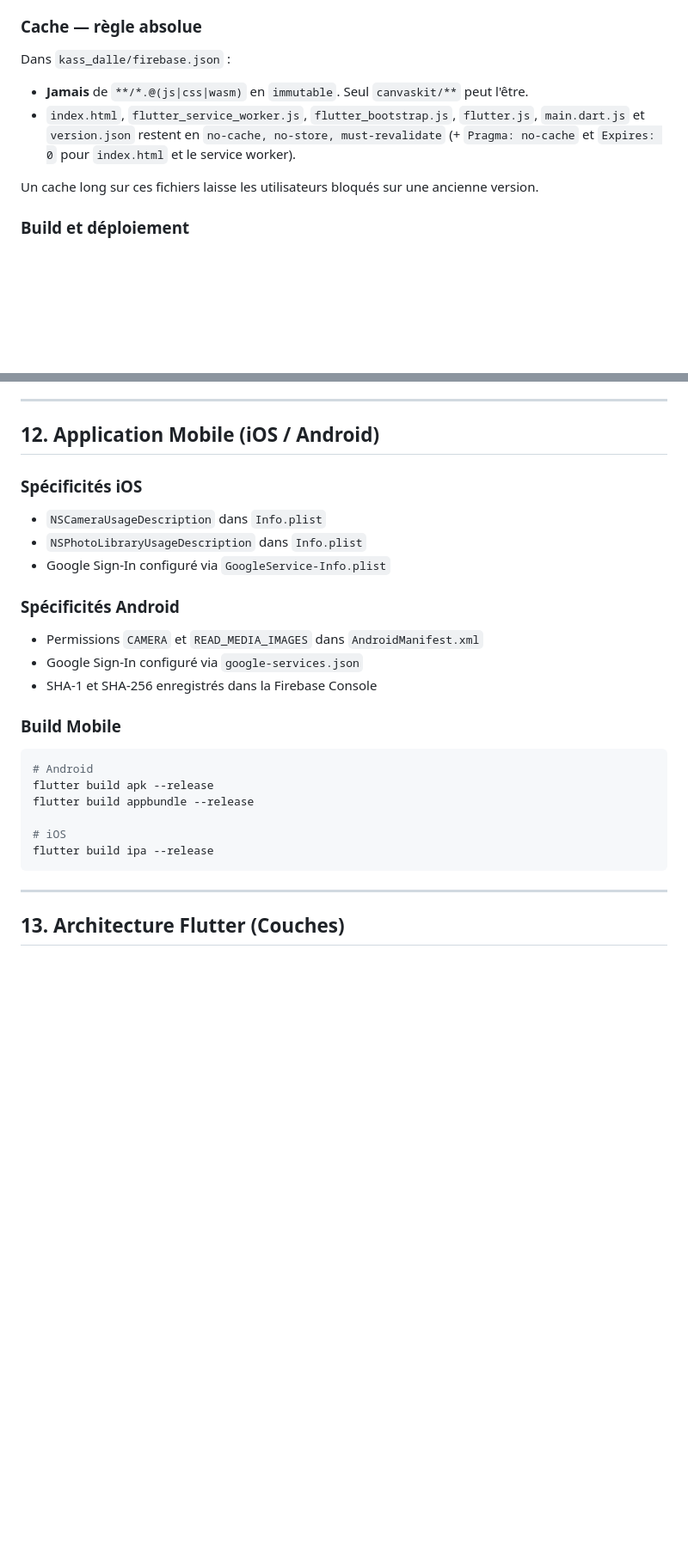
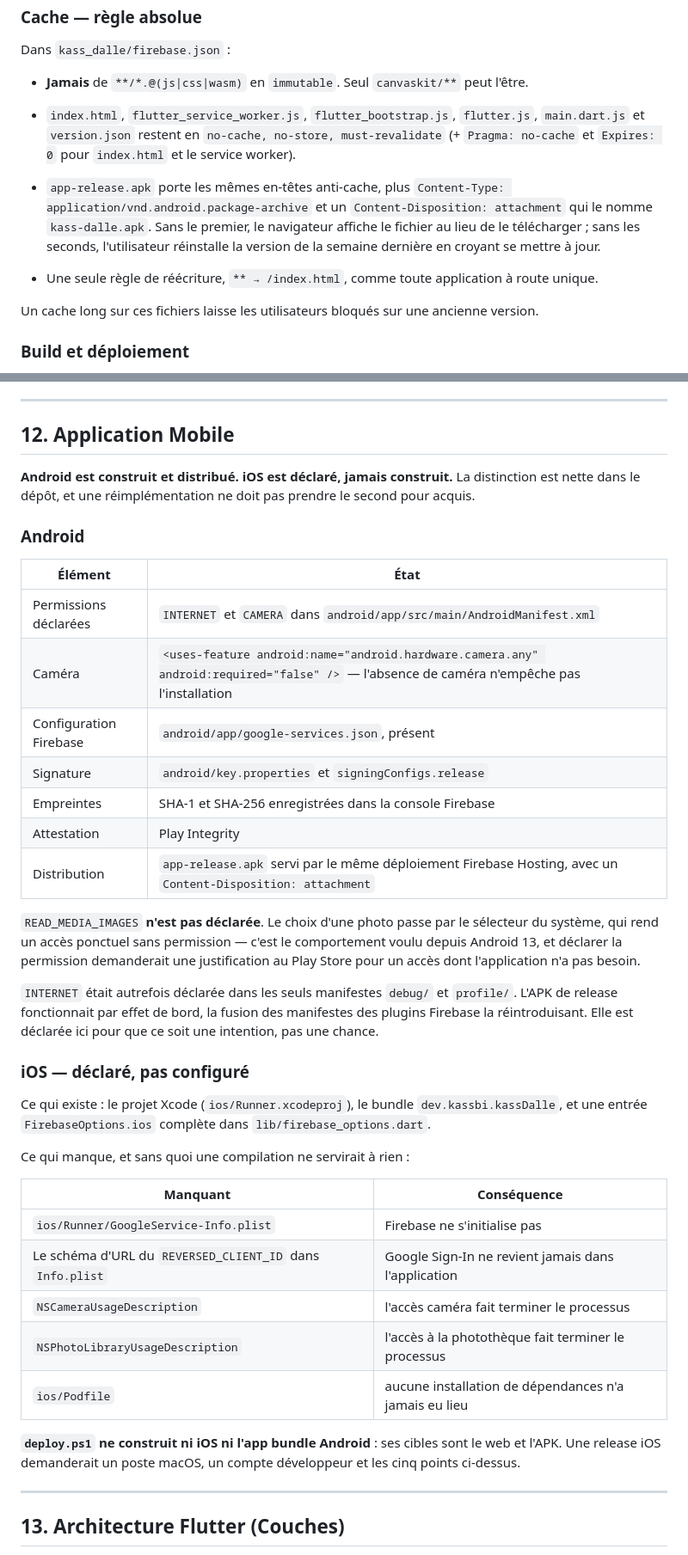
Before and after one commit to ChinaFred/KassDalle, a Markdown page: documentation/TechnicalRequirements.md, 2 parts joined by grey strips. Shown at 86% size. Rendered like a GitHub page; blank space fills up the shorter version.

Commit message:
docs(plateformes): iOS est declare, jamais construit — la doc disait l inverse
Le chapitre 12 listait iOS et Android sur le meme plan, avec des permissions
et une configuration Google Sign-In. Verification dans le depot :

- ios/Runner/GoogleService-Info.plist n existe pas ;
- Info.plist ne porte ni NSCameraUsageDescription ni
  NSPhotoLibraryUsageDescription, ni le schema d URL du REVERSED_CLIENT_ID ;
- ios/Podfile n existe pas — aucune installation de dependances n a eu lieu ;
- deploy.ps1 ne construit ni iOS ni l app bundle Android : web et APK.

Ce qui existe cote iOS : le projet Xcode, le bundle dev.kassbi.kassDalle, et
une entree FirebaseOptions.ios complete. Le chapitre 12 dit maintenant
exactement cela, et ce qui manquerait pour construire.

READ_MEDIA_IMAGES etait listee comme declaree cote Android. Elle ne l est
pas, et c est le bon choix : le selecteur systeme rend un acces ponctuel sans
permission depuis Android 13.

FunctionalRequirements suit : Android et iOS sont deux lignes distinctes dans
les plateformes cibles, « Plateformes : Mobile, Web, Desktop » devient
« Android, Web, Windows desktop », et l application iOS rejoint le reste a
faire.

Deux contradictions internes corrigees au passage : la ligne Web annoncait
« pas de scan camera » deux lignes au-dessus d un paragraphe expliquant que
la camera fonctionne sur le web — PlatformUtils.hasCameraSupport vaut vrai
sur le web. Et « seul le module de scan est conditionne a la plateforme
mobile » disait le contraire de ce que fait le code.

Chapitre 11 : app-release.apk et ses trois en-tetes manquaient a la liste du
cache, alors qu un APK cache fait reinstaller l ancienne version en croyant
se mettre a jour.

Co-Authored-By: Claude Opus 5 (1M context) <noreply@anthropic.com>

````diff
--- a/documentation/TechnicalRequirements.md
+++ b/documentation/TechnicalRequirements.md
@@ -1806,6 +1806,13 @@ Dans `kass_dalle/firebase.json` :
   `main.dart.js` et `version.json` restent en `no-cache, no-store, must-revalidate`
   (+ `Pragma: no-cache` et `Expires: 0` pour `index.html` et le service worker).
 
+- `app-release.apk` porte les mêmes en-têtes anti-cache, plus
+  `Content-Type: application/vnd.android.package-archive` et un
+  `Content-Disposition: attachment` qui le nomme `kass-dalle.apk`. Sans le premier, le
+  navigateur affiche le fichier au lieu de le télécharger ; sans les seconds, l'utilisateur
+  réinstalle la version de la semaine dernière en croyant se mettre à jour.
+- Une seule règle de réécriture, `** → /index.html`, comme toute application à route unique.
+
 Un cache long sur ces fichiers laisse les utilisateurs bloqués sur une ancienne version.
 
 ### Build et déploiement
@@ -1831,30 +1838,52 @@ Deux pièges connus, tous deux silencieux :
 
 ---
 
-## 12. Application Mobile (iOS / Android)
-
-### Spécificités iOS
-
-- `NSCameraUsageDescription` dans `Info.plist`
-- `NSPhotoLibraryUsageDescription` dans `Info.plist`
-- Google Sign-In configuré via `GoogleService-Info.plist`
-
-### Spécificités Android
-
-- Permissions `CAMERA` et `READ_MEDIA_IMAGES` dans `AndroidManifest.xml`
-- Google Sign-In configuré via `google-services.json`
-- SHA-1 et SHA-256 enregistrés dans la Firebase Console
-
-### Build Mobile
-
-```bash
-# Android
-flutter build apk --release
-flutter build appbundle --release
-
-# iOS
-flutter build ipa --release
-```
+## 12. Application Mobile
+
+**Android est construit et distribué. iOS est déclaré, jamais construit.** La distinction
+est nette dans le dépôt, et une réimplémentation ne doit pas prendre le second pour acquis.
+
+### Android
+
+| Élément | État |
+|---|---|
+| Permissions déclarées | `INTERNET` et `CAMERA` dans `android/app/src/main/AndroidManifest.xml` |
+| Caméra | `<uses-feature android:name="android.hardware.camera.any" android:required="false" />` — l'absence de caméra n'empêche pas l'installation |
+| Configuration Firebase | `android/app/google-services.json`, présent |
+| Signature | `android/key.properties` et `signingConfigs.release` |
+| Empreintes | SHA-1 et SHA-256 enregistrées dans la console Firebase |
+| Attestation | Play Integrity |
+| Distribution | `app-release.apk` servi par le même déploiement Firebase Hosting, avec un `Content-Disposition: attachment` |
+
+`READ_MEDIA_IMAGES` **n'est pas déclarée**. Le choix d'une photo passe par le sélecteur du
+système, qui rend un accès ponctuel sans permission — c'est le comportement voulu depuis
+Android 13, et déclarer la permission demanderait une justification au Play Store pour un
+accès dont l'application n'a pas besoin.
+
+`INTERNET` était autrefois déclarée dans les seuls manifestes `debug/` et `profile/`.
+L'APK de release fonctionnait par effet de bord, la fusion des manifestes des plugins
+Firebase la réintroduisant. Elle est déclarée ici pour que ce soit une intention, pas une
+chance.
+
+### iOS — déclaré, pas configuré
+
+Ce qui existe : le projet Xcode (`ios/Runner.xcodeproj`), le bundle
+`dev.kassbi.kassDalle`, et une entrée `FirebaseOptions.ios` complète dans
+`lib/firebase_options.dart`.
+
+Ce qui manque, et sans quoi une compilation ne servirait à rien :
+
+| Manquant | Conséquence |
+|---|---|
+| `ios/Runner/GoogleService-Info.plist` | Firebase ne s'initialise pas |
+| Le schéma d'URL du `REVERSED_CLIENT_ID` dans `Info.plist` | Google Sign-In ne revient jamais dans l'application |
+| `NSCameraUsageDescription` | l'accès caméra fait terminer le processus |
+| `NSPhotoLibraryUsageDescription` | l'accès à la photothèque fait terminer le processus |
+| `ios/Podfile` | aucune installation de dépendances n'a jamais eu lieu |
+
+**`deploy.ps1` ne construit ni iOS ni l'app bundle Android** : ses cibles sont le web et
+l'APK. Une release iOS demanderait un poste macOS, un compte développeur et les cinq points
+ci-dessus.
 
 ---
 
````
Also changed, not shown: documentation/FunctionalRequirements.md (+7 -5 lines).
